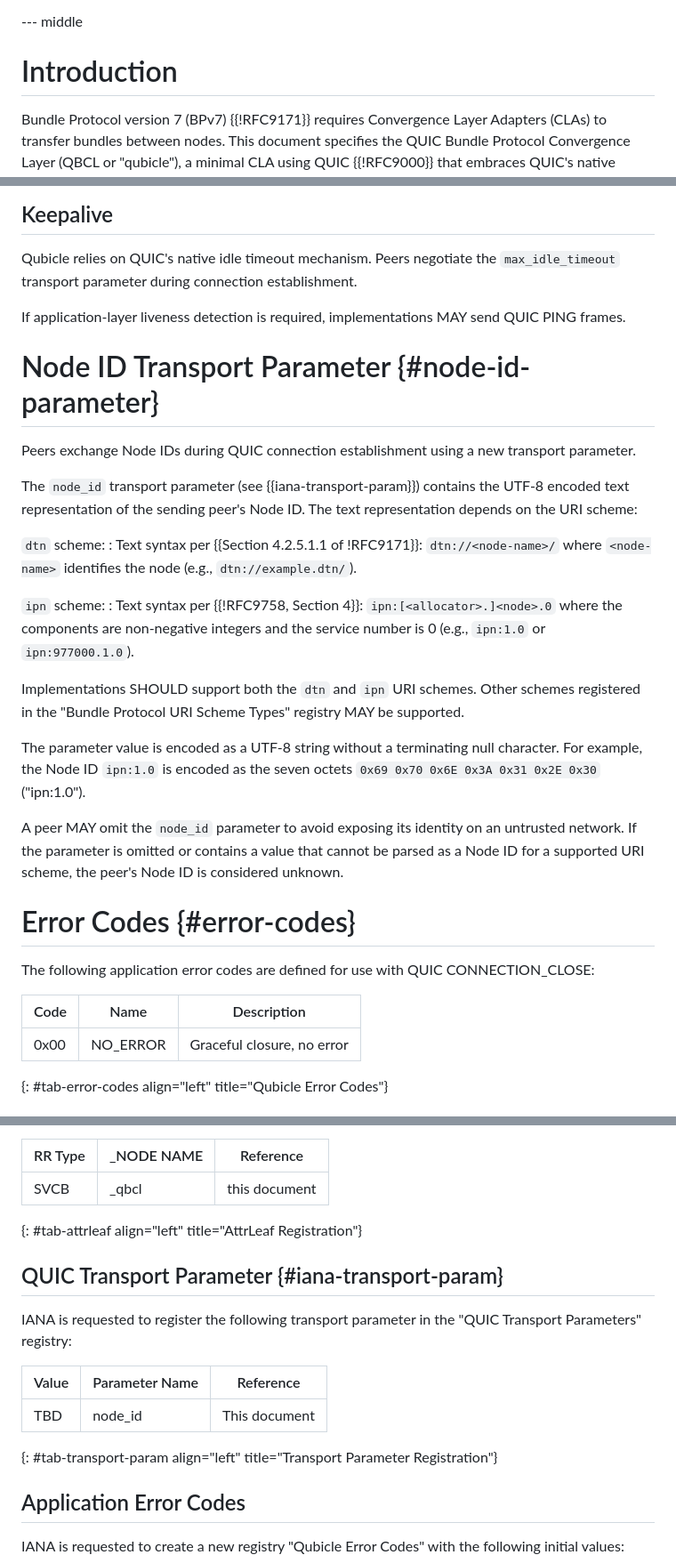
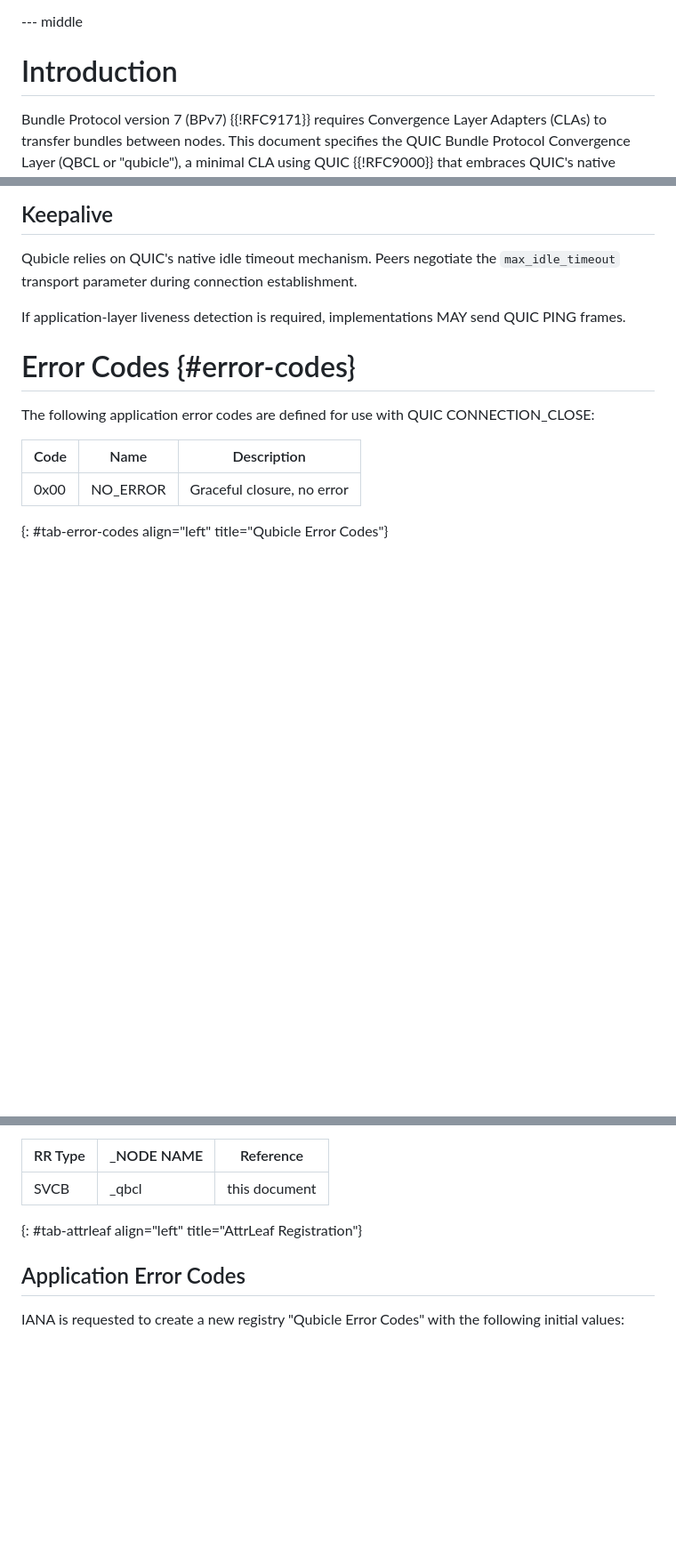
Before and after one commit to ekline/draft-dtn-qubicle, a Markdown page: draft-ek-dtn-qubicle.md, 3 parts joined by grey strips. Shown at 89% size. Drawn GitHub-style; blank space fills up the shorter version.

Commit message:
Remove QUIC transport parameter "node_id"

```diff
--- a/draft-ek-dtn-qubicle.md
+++ b/draft-ek-dtn-qubicle.md
@@ -59,7 +59,6 @@ To be considered:
 * Connection Termination - Graceful shutdown and timeout handling
 
 * receiver shutdown on 2nd bundle
-* Node ID parameter in the clear???
 * Error codes???
 
 -->
@@ -158,24 +152,6 @@ Qubicle relies on QUIC's native idle timeout mechanism. Peers negotiate the `max
 
 If application-layer liveness detection is required, implementations MAY send QUIC PING frames.
 
-# Node ID Transport Parameter {#node-id-parameter}
-
-Peers exchange Node IDs during QUIC connection establishment using a new transport parameter.
-
-The `node_id` transport parameter (see {{iana-transport-param}}) contains the UTF-8 encoded text representation of the sending peer's Node ID. The text representation depends on the URI scheme:
-
-`dtn` scheme:
-: Text syntax per {{Section 4.2.5.1.1 of !RFC9171}}: `dtn://<node-name>/` where `<node-name>` identifies the node (e.g., `dtn://example.dtn/`).
-
-`ipn` scheme:
-: Text syntax per {{!RFC9758, Section 4}}: `ipn:[<allocator>.]<node>.0` where the components are non-negative integers and the service number is 0 (e.g., `ipn:1.0` or `ipn:977000.1.0`).
-
-Implementations SHOULD support both the `dtn` and `ipn` URI schemes. Other schemes registered in the "Bundle Protocol URI Scheme Types" registry MAY be supported.
-
-The parameter value is encoded as a UTF-8 string without a terminating null character. For example, the Node ID `ipn:1.0` is encoded as the seven octets `0x69 0x70 0x6E 0x3A 0x31 0x2E 0x30` ("ipn:1.0").
-
-A peer MAY omit the `node_id` parameter to avoid exposing its identity on an untrusted network. If the parameter is omitted or contains a value that cannot be parsed as a Node ID for a supported URI scheme, the peer's Node ID is considered unknown.
-
 # Error Codes {#error-codes}
 
 The following application error codes are defined for use with QUIC CONNECTION_CLOSE:
@@ -274,15 +251,6 @@ Per {{AttrLeaf}}, IANA is request to add the following entry to the DNS
 | SVCB    | _qbcl      | this document |
 {: #tab-attrleaf align="left" title="AttrLeaf Registration"}
 
-## QUIC Transport Parameter {#iana-transport-param}
-
-IANA is requested to register the following transport parameter in the "QUIC Transport Parameters" registry:
-
-| Value | Parameter Name | Reference |
-|-------|----------------|-----------|
-| TBD | node_id | This document |
-{: #tab-transport-param align="left" title="Transport Parameter Registration"}
-
 ## Application Error Codes
 
 IANA is requested to create a new registry "Qubicle Error Codes" with the following initial values:
```
Also changed, not shown: other parts of draft-ek-dtn-qubicle.md (+1 -5 lines).
